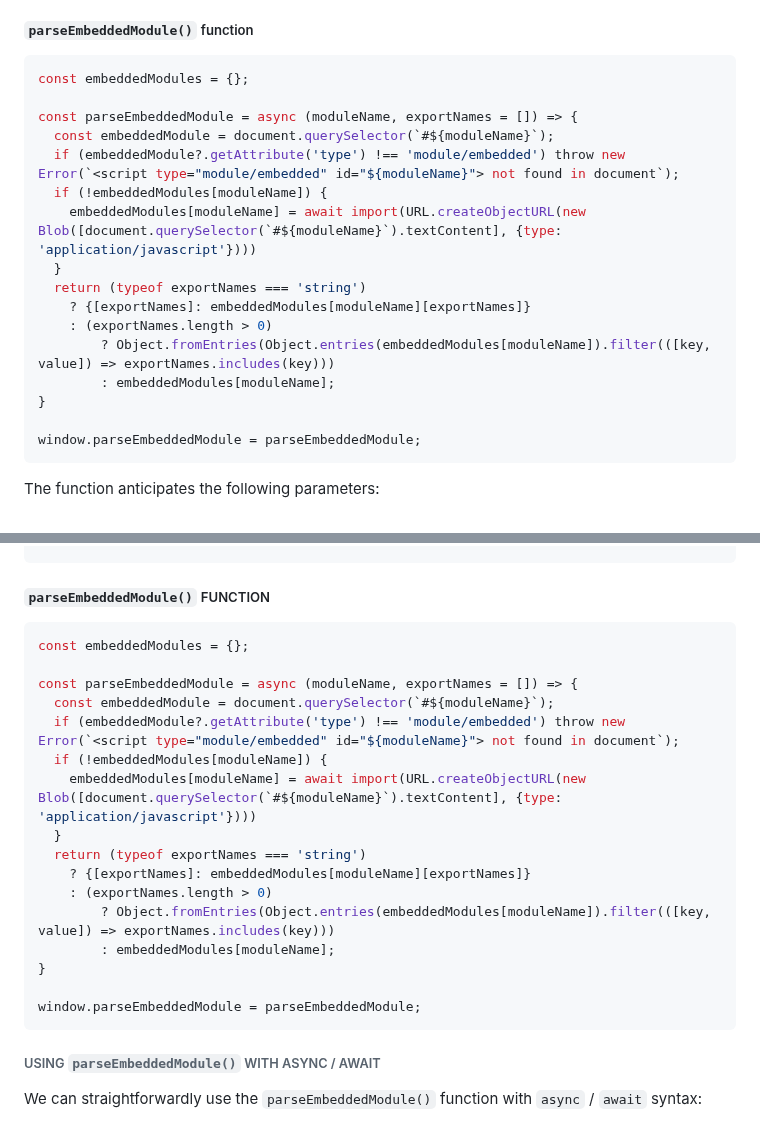
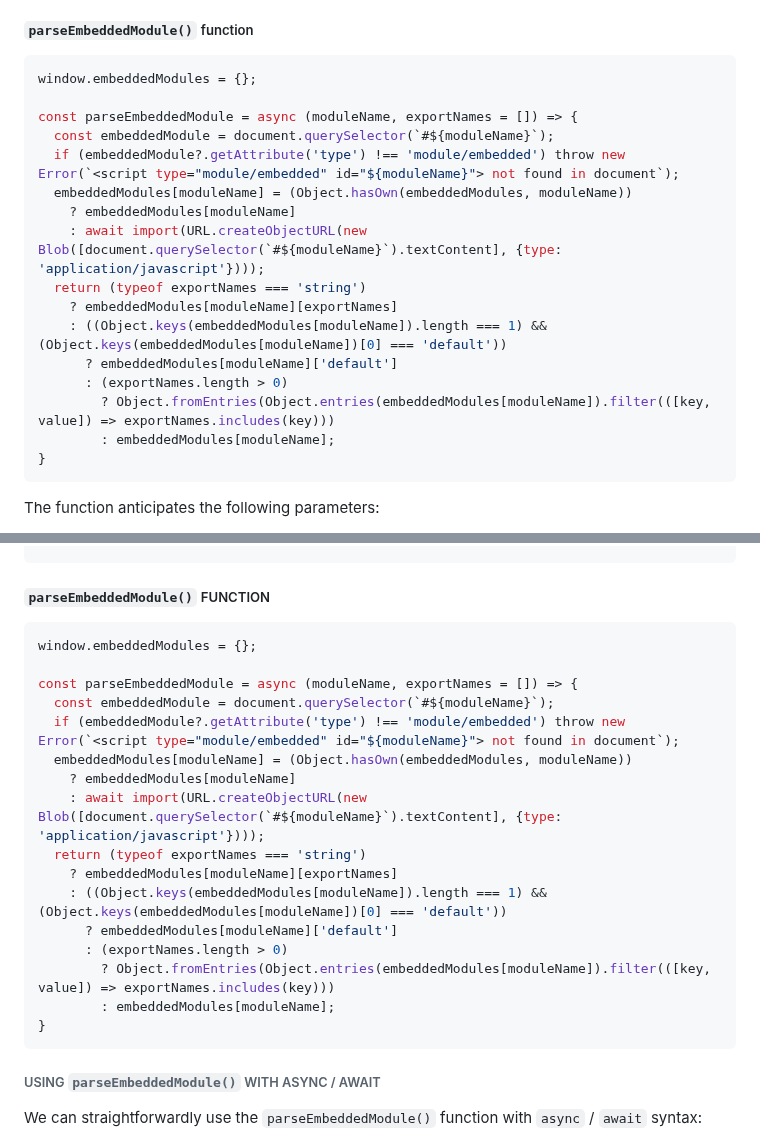
Before and after one commit to RouninMedia/Embedding-ESModules-within-your-HTML-Document, a Markdown page: README.md, 2 parts joined by grey strips. GitHub-like rendering.

````diff
--- a/README.md
+++ b/README.md
@@ -88,22 +88,22 @@ Once the **HTML Document** contains one or more `<script type="module/embedded"
 
 ##### `parseEmbeddedModule()` function
 ```js
-const embeddedModules = {};
+window.embeddedModules = {};
 
 const parseEmbeddedModule = async (moduleName, exportNames = []) => {
   const embeddedModule = document.querySelector(`#${moduleName}`);
   if (embeddedModule?.getAttribute('type') !== 'module/embedded') throw new Error(`<script type="module/embedded" id="${moduleName}"> not found in document`);
-  if (!embeddedModules[moduleName]) {
-    embeddedModules[moduleName] = await import(URL.createObjectURL(new Blob([document.querySelector(`#${moduleName}`).textContent], {type: 'application/javascript'})))
-  }
+  embeddedModules[moduleName] = (Object.hasOwn(embeddedModules, moduleName))
+    ? embeddedModules[moduleName]
+    : await import(URL.createObjectURL(new Blob([document.querySelector(`#${moduleName}`).textContent], {type: 'application/javascript'})));
   return (typeof exportNames === 'string')
-    ? {[exportNames]: embeddedModules[moduleName][exportNames]}
-    : (exportNames.length > 0)
+    ? embeddedModules[moduleName][exportNames]
+    : ((Object.keys(embeddedModules[moduleName]).length === 1) && (Object.keys(embeddedModules[moduleName])[0] === 'default'))
+      ? embeddedModules[moduleName]['default']
+      : (exportNames.length > 0)
         ? Object.fromEntries(Object.entries(embeddedModules[moduleName]).filter(([key, value]) => exportNames.includes(key)))
         : embeddedModules[moduleName];
 }
-
-window.parseEmbeddedModule = parseEmbeddedModule;
 ```
 The function anticipates the following parameters:
 
@@ -175,22 +175,22 @@ Since `parseEmbeddedModule()` is asynchronous, we can either use it in conjuncti
 
 ##### `parseEmbeddedModule()` FUNCTION
 ```js
-const embeddedModules = {};
+window.embeddedModules = {};
 
 const parseEmbeddedModule = async (moduleName, exportNames = []) => {
   const embeddedModule = document.querySelector(`#${moduleName}`);
   if (embeddedModule?.getAttribute('type') !== 'module/embedded') throw new Error(`<script type="module/embedded" id="${moduleName}"> not found in document`);
-  if (!embeddedModules[moduleName]) {
-    embeddedModules[moduleName] = await import(URL.createObjectURL(new Blob([document.querySelector(`#${moduleName}`).textContent], {type: 'application/javascript'})))
-  }
+  embeddedModules[moduleName] = (Object.hasOwn(embeddedModules, moduleName))
+    ? embeddedModules[moduleName]
+    : await import(URL.createObjectURL(new Blob([document.querySelector(`#${moduleName}`).textContent], {type: 'application/javascript'})));
   return (typeof exportNames === 'string')
-    ? {[exportNames]: embeddedModules[moduleName][exportNames]}
-    : (exportNames.length > 0)
+    ? embeddedModules[moduleName][exportNames]
+    : ((Object.keys(embeddedModules[moduleName]).length === 1) && (Object.keys(embeddedModules[moduleName])[0] === 'default'))
+      ? embeddedModules[moduleName]['default']
+      : (exportNames.length > 0)
         ? Object.fromEntries(Object.entries(embeddedModules[moduleName]).filter(([key, value]) => exportNames.includes(key)))
         : embeddedModules[moduleName];
 }
-
-window.parseEmbeddedModule = parseEmbeddedModule;
 ```
 
 ###### USING `parseEmbeddedModule()` WITH ASYNC / AWAIT
````
